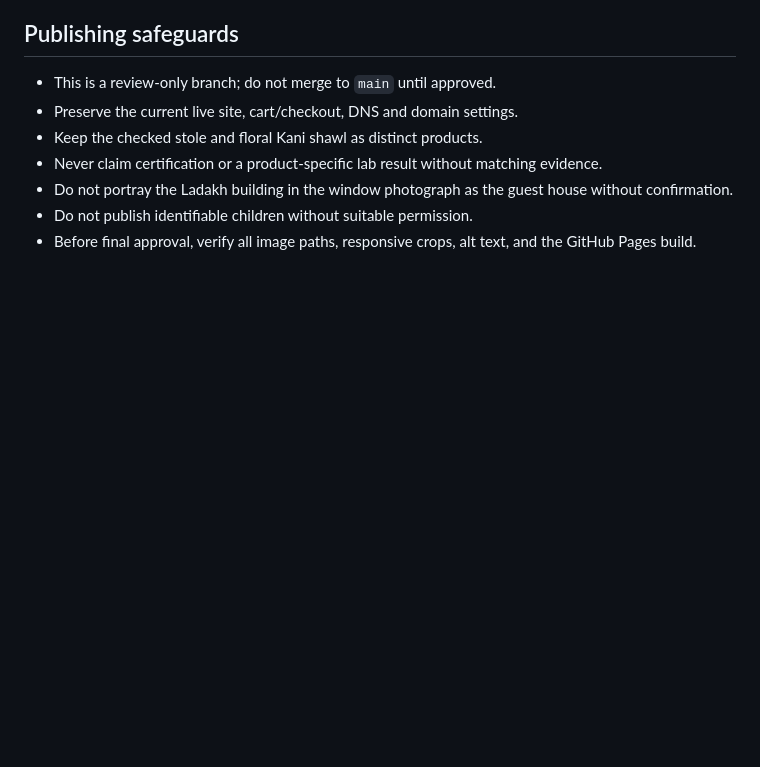
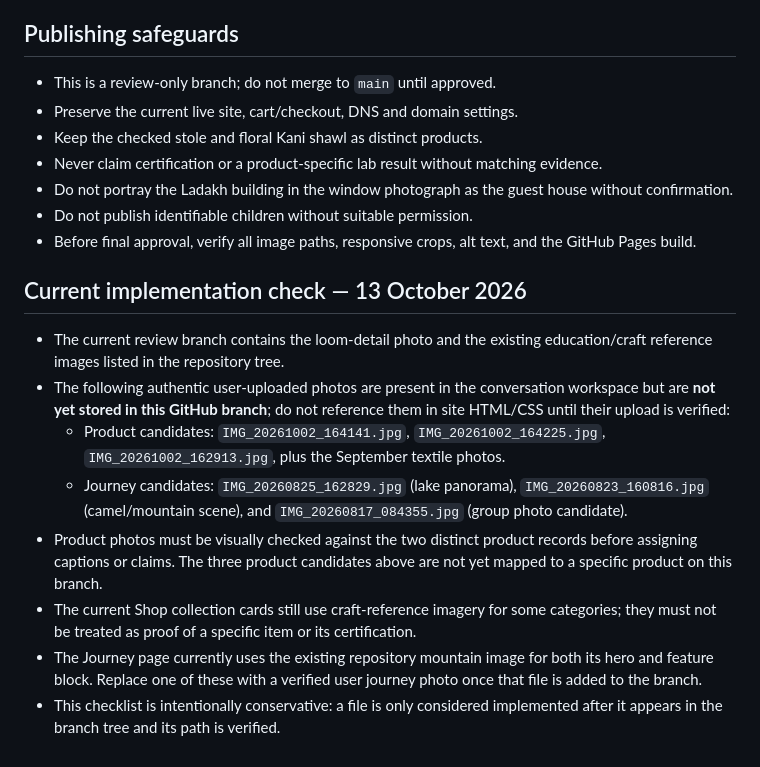
Before and after one commit to hilalgoona/the-civara-experience, a Markdown page: PHOTO-REPLACEMENT-PLAN.md, the part around the change. GitHub-like rendering; blank space fills up the shorter version.

Commit message:
Document photo inventory and remaining verification work

```diff
--- a/PHOTO-REPLACEMENT-PLAN.md
+++ b/PHOTO-REPLACEMENT-PLAN.md
@@ -41,3 +41,14 @@ This file is the image-placement plan for the review branch. Keep this branch un
 - Do not portray the Ladakh building in the window photograph as the guest house without confirmation.
 - Do not publish identifiable children without suitable permission.
 - Before final approval, verify all image paths, responsive crops, alt text, and the GitHub Pages build.
+
+## Current implementation check — 13 October 2026
+
+- The current review branch contains the loom-detail photo and the existing education/craft reference images listed in the repository tree.
+- The following authentic user-uploaded photos are present in the conversation workspace but are **not yet stored in this GitHub branch**; do not reference them in site HTML/CSS until their upload is verified:
+  - Product candidates: `IMG_20261002_164141.jpg`, `IMG_20261002_164225.jpg`, `IMG_20261002_162913.jpg`, plus the September textile photos.
+  - Journey candidates: `IMG_20260825_162829.jpg` (lake panorama), `IMG_20260823_160816.jpg` (camel/mountain scene), and `IMG_20260817_084355.jpg` (group photo candidate).
+- Product photos must be visually checked against the two distinct product records before assigning captions or claims. The three product candidates above are not yet mapped to a specific product on this branch.
+- The current Shop collection cards still use craft-reference imagery for some categories; they must not be treated as proof of a specific item or its certification.
+- The Journey page currently uses the existing repository mountain image for both its hero and feature block. Replace one of these with a verified user journey photo once that file is added to the branch.
+- This checklist is intentionally conservative: a file is only considered implemented after it appears in the branch tree and its path is verified.
```
